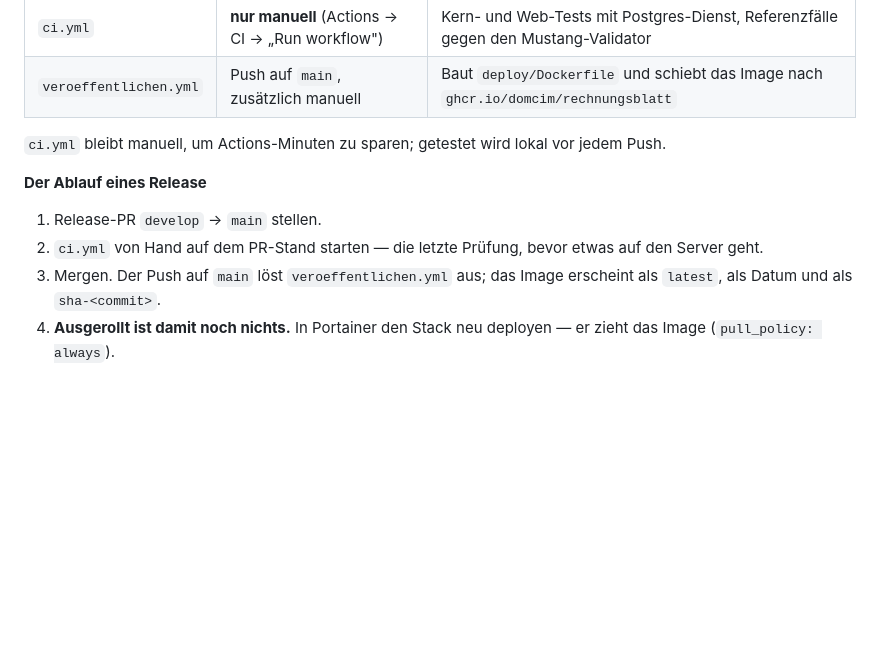
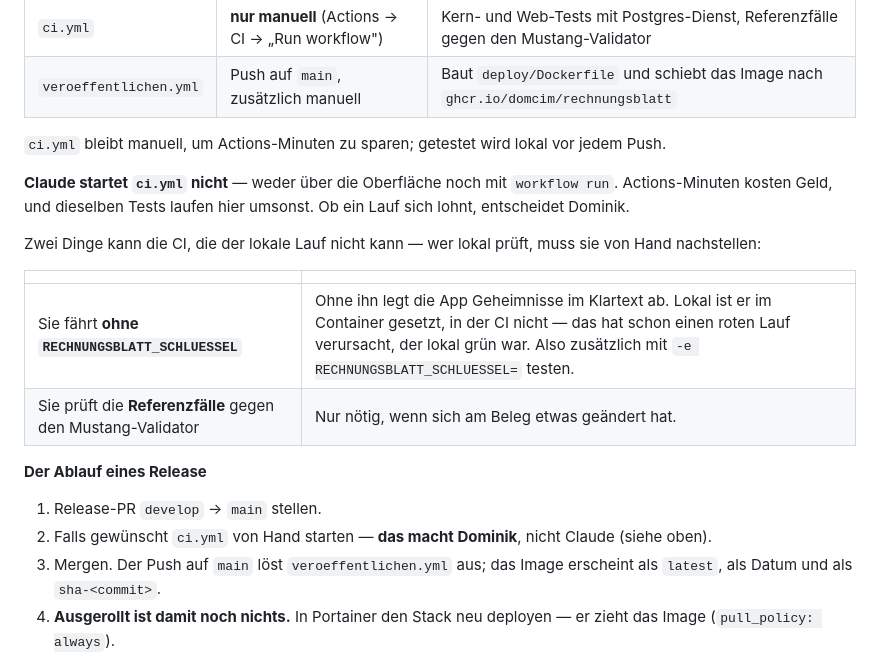
Before and after one commit to DomCim/rechnungsblatt, a Markdown page: CLAUDE.md, the part around the change. Drawn GitHub-style; blank space fills up the shorter version.

Commit message:
CLAUDE.md: Claude startet keine Actions-Workflows
`ci.yml` von Hand zu starten stand als Schritt 2 des Release-Ablaufs da,
ohne zu sagen, wer das tut. Ich habe sie daraufhin zweimal gestartet --
Actions-Minuten kosten Geld, und dieselben Tests laufen lokal umsonst.

Festgehalten ist jetzt auch, was die CI kann und der lokale Lauf nicht:
Sie faehrt ohne RECHNUNGSBLATT_SCHLUESSEL. Genau daran ist ein Lauf
gescheitert, der lokal gruen war -- wer lokal prueft, muss das mit
`-e RECHNUNGSBLATT_SCHLUESSEL=` nachstellen.

Co-Authored-By: Claude Opus 5 (1M context) <noreply@anthropic.com>

```diff
--- a/CLAUDE.md
+++ b/CLAUDE.md
@@ -58,11 +58,23 @@ Zwei Workflows mit klarer Aufgabenteilung:
 `ci.yml` bleibt manuell, um Actions-Minuten zu sparen; getestet wird lokal
 vor jedem Push.
 
+**Claude startet `ci.yml` nicht** — weder über die Oberfläche noch mit
+`workflow run`. Actions-Minuten kosten Geld, und dieselben Tests laufen
+hier umsonst. Ob ein Lauf sich lohnt, entscheidet Dominik.
+
+Zwei Dinge kann die CI, die der lokale Lauf nicht kann — wer lokal prüft,
+muss sie von Hand nachstellen:
+
+| | |
+|---|---|
+| Sie fährt **ohne `RECHNUNGSBLATT_SCHLUESSEL`** | Ohne ihn legt die App Geheimnisse im Klartext ab. Lokal ist er im Container gesetzt, in der CI nicht — das hat schon einen roten Lauf verursacht, der lokal grün war. Also zusätzlich mit `-e RECHNUNGSBLATT_SCHLUESSEL=` testen. |
+| Sie prüft die **Referenzfälle** gegen den Mustang-Validator | Nur nötig, wenn sich am Beleg etwas geändert hat. |
+
 **Der Ablauf eines Release**
 
 1. Release-PR `develop` → `main` stellen.
-2. `ci.yml` von Hand auf dem PR-Stand starten — die letzte Prüfung, bevor
-   etwas auf den Server geht.
+2. Falls gewünscht `ci.yml` von Hand starten — **das macht Dominik**,
+   nicht Claude (siehe oben).
 3. Mergen. Der Push auf `main` löst `veroeffentlichen.yml` aus; das Image
    erscheint als `latest`, als Datum und als `sha-<commit>`.
 4. **Ausgerollt ist damit noch nichts.** In Portainer den Stack neu
```
